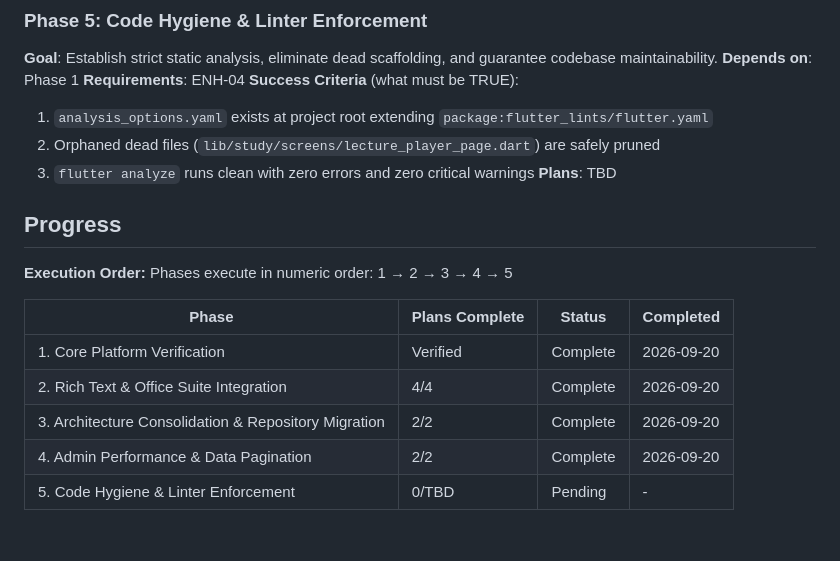
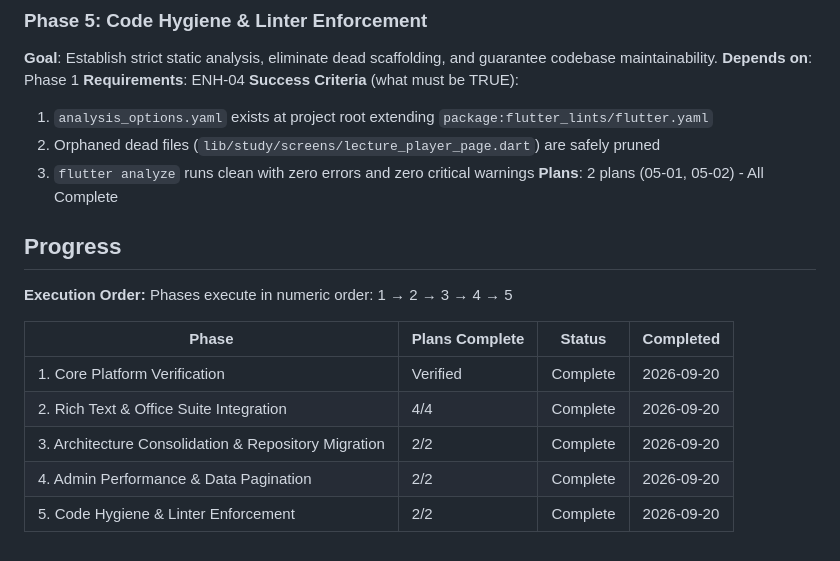
Before and after one commit to Himanshu001-cpu/eduverse, a Markdown page: .planning/ROADMAP.md, the part around the change. Drawn GitHub-style.

```diff
--- a/.planning/ROADMAP.md
+++ b/.planning/ROADMAP.md
@@ -67,7 +67,7 @@ Eduverse is a mature brownfield application with ~98k lines of Dart code, server
   1. `analysis_options.yaml` exists at project root extending `package:flutter_lints/flutter.yaml`
   2. Orphaned dead files (`lib/study/screens/lecture_player_page.dart`) are safely pruned
   3. `flutter analyze` runs clean with zero errors and zero critical warnings
-**Plans**: TBD
+**Plans**: 2 plans (05-01, 05-02) - All Complete
 
 ## Progress
 
@@ -80,4 +80,4 @@ Phases execute in numeric order: 1 → 2 → 3 → 4 → 5
 | 2. Rich Text & Office Suite Integration | 4/4 | Complete | 2026-09-20 |
 | 3. Architecture Consolidation & Repository Migration | 2/2 | Complete | 2026-09-20 |
 | 4. Admin Performance & Data Pagination | 2/2 | Complete | 2026-09-20 |
-| 5. Code Hygiene & Linter Enforcement | 0/TBD | Pending | - |
+| 5. Code Hygiene & Linter Enforcement | 2/2 | Complete | 2026-09-20 |
```
Also changed, not shown: .planning/STATE.md (+21 -21 lines), 1 other file.
